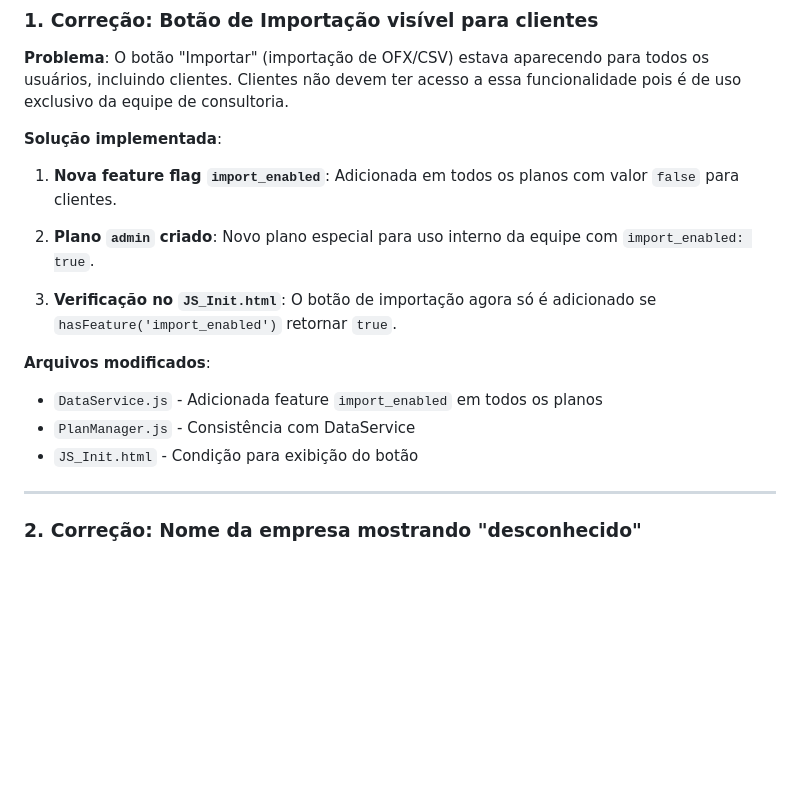
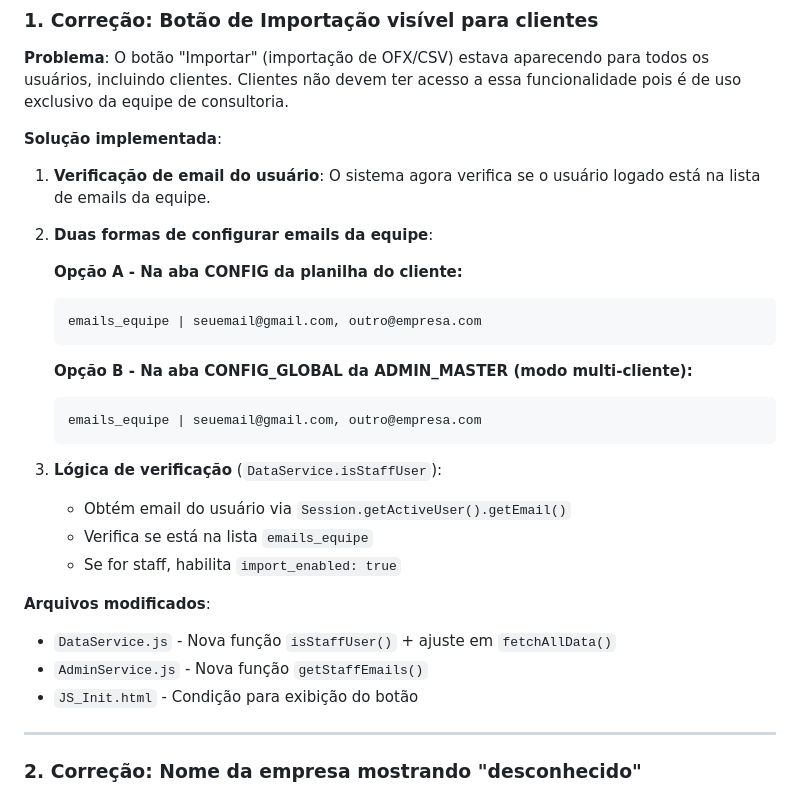
Before and after one commit to amacodesistemas-art/dashfinv4, a Markdown page: CHANGELOG.md, the part around the change. Drawn GitHub-style; blank space fills up the shorter version.

Commit message:
auto-commit for 6d7be27d-2337-4742-9d49-bc2028202355

````diff
--- a/CHANGELOG.md
+++ b/CHANGELOG.md
@@ -16,15 +16,28 @@ Status: ✅ Completo
 
 **Solução implementada**:
 
-1. **Nova feature flag `import_enabled`**: Adicionada em todos os planos com valor `false` para clientes.
+1. **Verificação de email do usuário**: O sistema agora verifica se o usuário logado está na lista de emails da equipe.
 
-2. **Plano `admin` criado**: Novo plano especial para uso interno da equipe com `import_enabled: true`.
+2. **Duas formas de configurar emails da equipe**:
 
-3. **Verificação no `JS_Init.html`**: O botão de importação agora só é adicionado se `hasFeature('import_enabled')` retornar `true`.
+   **Opção A - Na aba CONFIG da planilha do cliente:**
+   ```
+   emails_equipe | seuemail@gmail.com, outro@empresa.com
+   ```
+
+   **Opção B - Na aba CONFIG_GLOBAL da ADMIN_MASTER (modo multi-cliente):**
+   ```
+   emails_equipe | seuemail@gmail.com, outro@empresa.com
+   ```
+
+3. **Lógica de verificação** (`DataService.isStaffUser`):
+   - Obtém email do usuário via `Session.getActiveUser().getEmail()`
+   - Verifica se está na lista `emails_equipe`
+   - Se for staff, habilita `import_enabled: true`
 
 **Arquivos modificados**:
-- `DataService.js` - Adicionada feature `import_enabled` em todos os planos
-- `PlanManager.js` - Consistência com DataService
+- `DataService.js` - Nova função `isStaffUser()` + ajuste em `fetchAllData()`
+- `AdminService.js` - Nova função `getStaffEmails()`
 - `JS_Init.html` - Condição para exibição do botão
 
 ---
````
